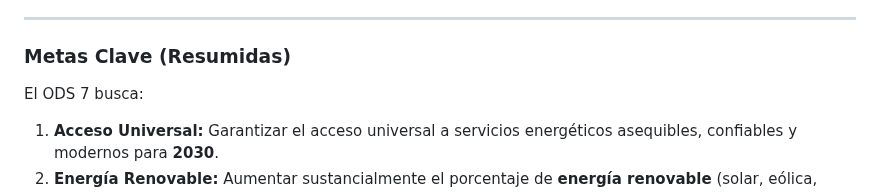
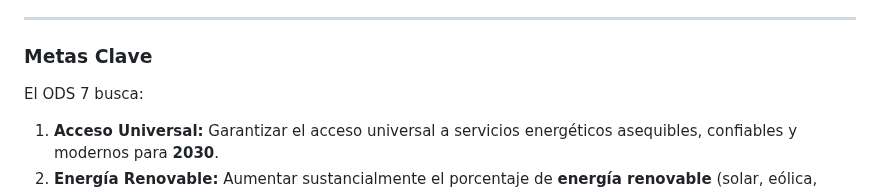
Before and after one commit to BeyondNate/Grupo_4_Fundamentos_disenao, a Markdown page: README.md, the part around one of its changes. Rendered like a GitHub page.

```diff
--- a/README.md
+++ b/README.md
@@ -49,7 +49,7 @@ La energía es fundamental para el desarrollo humano y económico: para la salud
 
 ---
 
-### **Metas Clave (Resumidas)**
+### **Metas Clave**
 
 El ODS 7 busca:
 
```
Also changed, not shown: other parts of README.md (+3 -3 lines).
